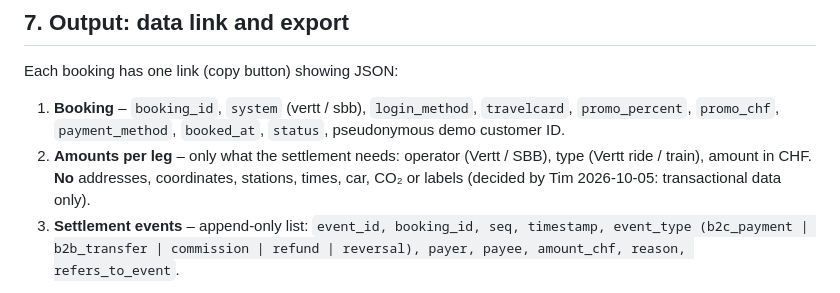
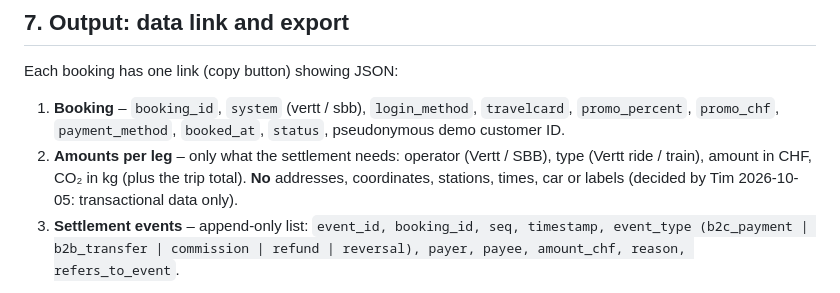
Before and after one commit to VerttAG/IB-Intermodal_Prototype, a Markdown page: docs/PRD.md, the part around the change. Drawn GitHub-style.

```diff
--- a/docs/PRD.md
+++ b/docs/PRD.md
@@ -100,7 +100,7 @@ Example (made-up numbers: Vertt ride CHF 30.00, train ticket CHF 8.40):
 Each booking has one link (copy button) showing JSON:
 
 1. **Booking** – `booking_id`, `system` (vertt / sbb), `login_method`, `travelcard`, `promo_percent`, `promo_chf`, `payment_method`, `booked_at`, `status`, pseudonymous demo customer ID.
-2. **Amounts per leg** – only what the settlement needs: operator (Vertt / SBB), type (Vertt ride / train), amount in CHF. **No** addresses, coordinates, stations, times, car, CO₂ or labels (decided by Tim 2026-10-05: transactional data only).
+2. **Amounts per leg** – only what the settlement needs: operator (Vertt / SBB), type (Vertt ride / train), amount in CHF, CO₂ in kg (plus the trip total). **No** addresses, coordinates, stations, times, car or labels (decided by Tim 2026-10-05: transactional data only).
 3. **Settlement events** – append-only list: `event_id, booking_id, seq, timestamp, event_type (b2c_payment | b2b_transfer | commission | refund | reversal), payer, payee, amount_chf, reason, refers_to_event`.
 
 After a cancellation the **same link** shows the updated content. **Export** of all bookings since the page was first opened in this browser (across reloads, incl. cancellations) until "clear". Field names documented in `docs/schema.md`.
```
Also changed, not shown: docs/user-stories.md (+1 -1 lines), 1 other file.
